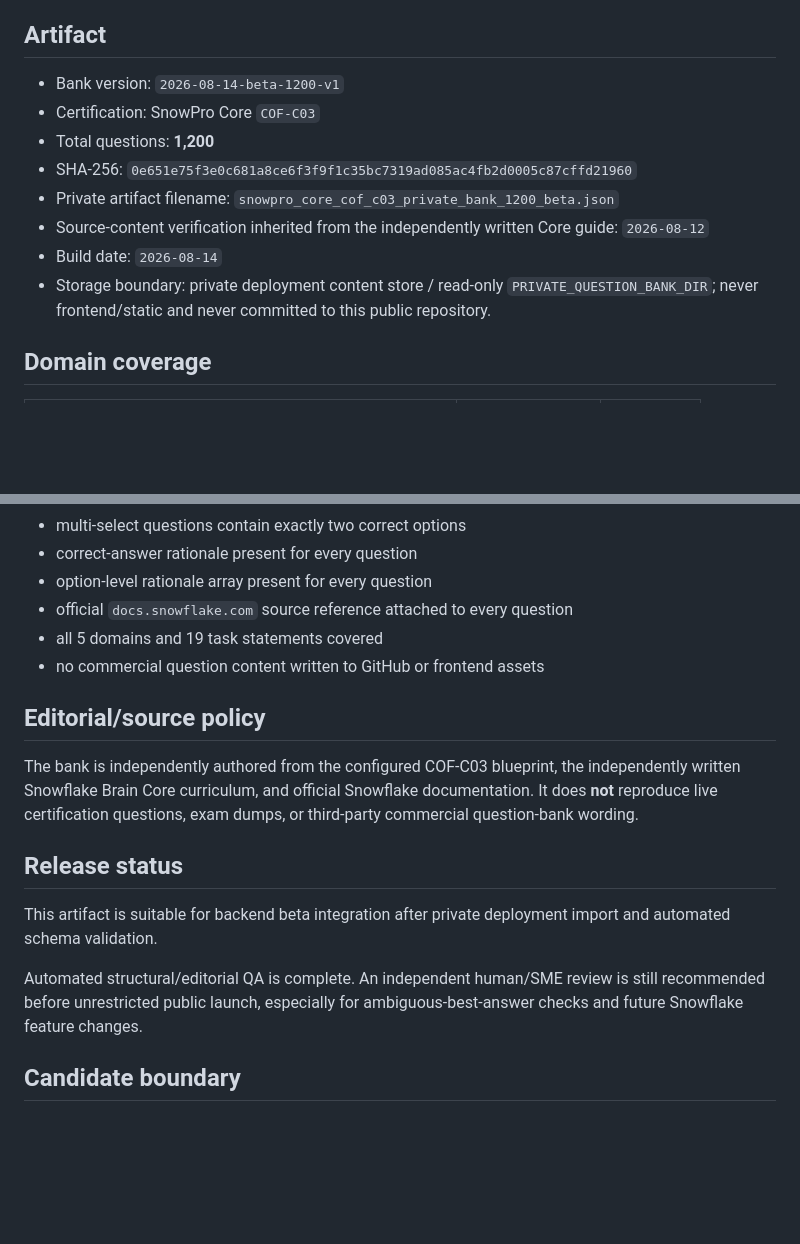
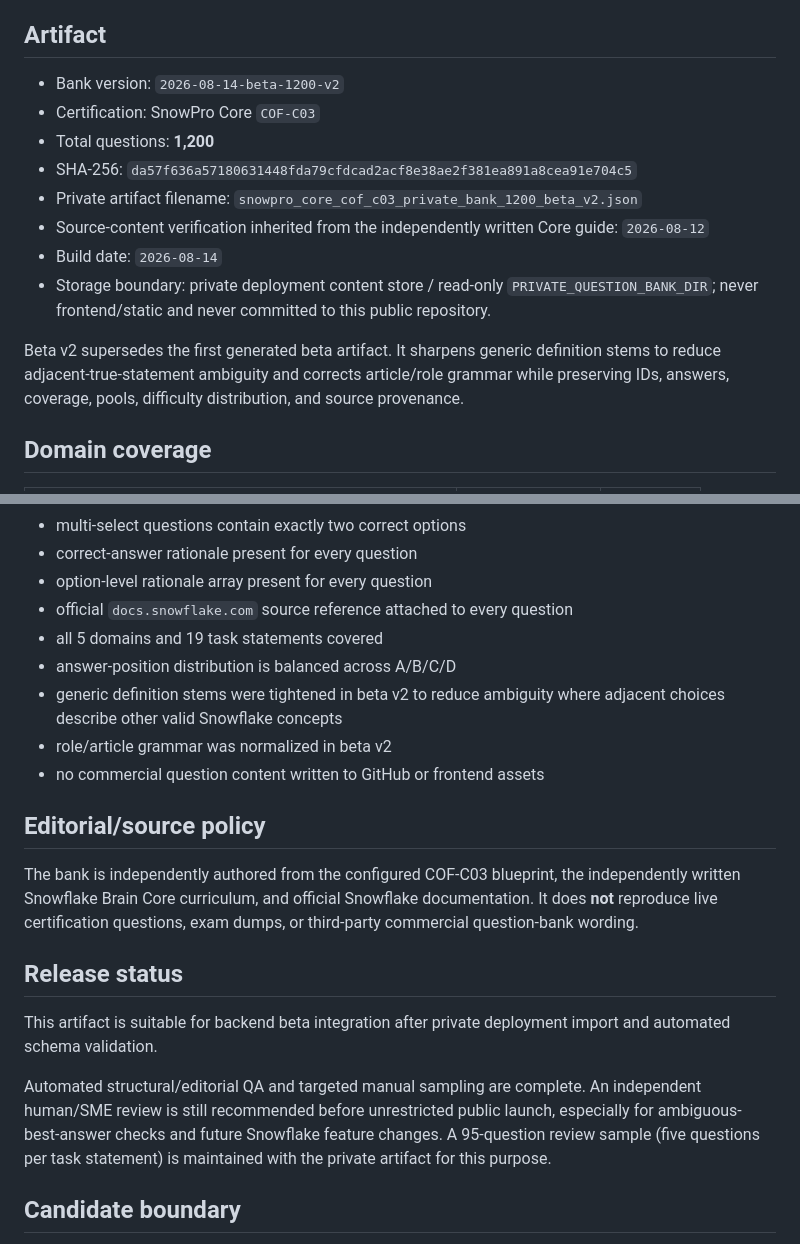
Before and after one commit to rrahul0904/snowflake-brain, a Markdown page: docs/COF_C03_PRIVATE_BANK_1200_MANIFEST.md, 2 parts joined by grey strips. GitHub-like rendering; blank space fills up the shorter version.

Commit message:
Refresh 1,200-question manifest for beta v2

```diff
--- a/docs/COF_C03_PRIVATE_BANK_1200_MANIFEST.md
+++ b/docs/COF_C03_PRIVATE_BANK_1200_MANIFEST.md
@@ -4,14 +4,16 @@ This file intentionally contains **no commercial question wording, answer keys,
 
 ## Artifact
 
-- Bank version: `2026-08-14-beta-1200-v1`
+- Bank version: `2026-08-14-beta-1200-v2`
 - Certification: SnowPro Core `COF-C03`
 - Total questions: **1,200**
-- SHA-256: `0e651e75f3e0c681a8ce6f3f9f1c35bc7319ad085ac4fb2d0005c87cffd21960`
-- Private artifact filename: `snowpro_core_cof_c03_private_bank_1200_beta.json`
+- SHA-256: `da57f636a57180631448fda79cfdcad2acf8e38ae2f381ea891a8cea91e704c5`
+- Private artifact filename: `snowpro_core_cof_c03_private_bank_1200_beta_v2.json`
 - Source-content verification inherited from the independently written Core guide: `2026-08-12`
 - Build date: `2026-08-14`
 - Storage boundary: private deployment content store / read-only `PRIVATE_QUESTION_BANK_DIR`; never frontend/static and never committed to this public repository.
+
+Beta v2 supersedes the first generated beta artifact. It sharpens generic definition stems to reduce adjacent-true-statement ambiguity and corrects article/role grammar while preserving IDs, answers, coverage, pools, difficulty distribution, and source provenance.
 
 ## Domain coverage
 
@@ -78,6 +80,9 @@ Pool labels are backend-only implementation metadata and must never be surfaced
 - option-level rationale array present for every question
 - official `docs.snowflake.com` source reference attached to every question
 - all 5 domains and 19 task statements covered
+- answer-position distribution is balanced across A/B/C/D
+- generic definition stems were tightened in beta v2 to reduce ambiguity where adjacent choices describe other valid Snowflake concepts
+- role/article grammar was normalized in beta v2
 - no commercial question content written to GitHub or frontend assets
 
 ## Editorial/source policy
@@ -88,7 +93,7 @@ The bank is independently authored from the configured COF-C03 blueprint, the in
 
 This artifact is suitable for backend beta integration after private deployment import and automated schema validation.
 
-Automated structural/editorial QA is complete. An independent human/SME review is still recommended before unrestricted public launch, especially for ambiguous-best-answer checks and future Snowflake feature changes.
+Automated structural/editorial QA and targeted manual sampling are complete. An independent human/SME review is still recommended before unrestricted public launch, especially for ambiguous-best-answer checks and future Snowflake feature changes. A 95-question review sample (five questions per task statement) is maintained with the private artifact for this purpose.
 
 ## Candidate boundary
 
```
